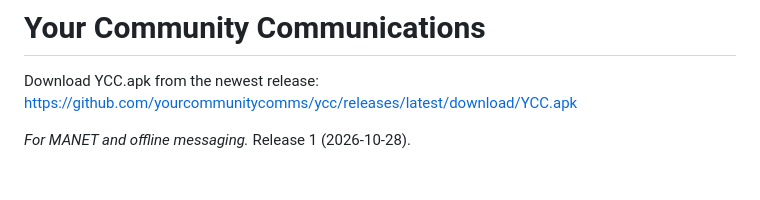
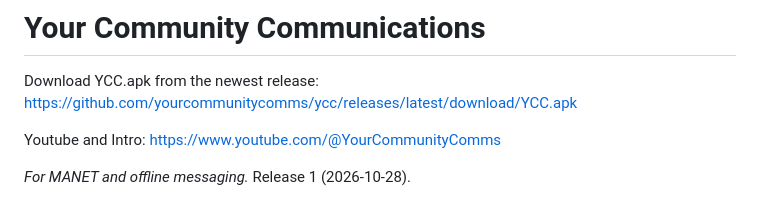
Before and after one commit to yourcommunitycomms/ycc, a Markdown page: README.md, the part around the change. Rendered like a GitHub page; blank space fills up the shorter version.

Commit message:
Add YouTube link to README
Added YouTube link for community communications.

```diff
--- a/README.md
+++ b/README.md
@@ -1,6 +1,8 @@
 # Your Community Communications
 
 Download YCC.apk from the newest release: https://github.com/yourcommunitycomms/ycc/releases/latest/download/YCC.apk
+
+Youtube and Intro: https://www.youtube.com/@YourCommunityComms
 
 *For MANET and offline messaging.* Release 1 (2026-10-28).
 
```
